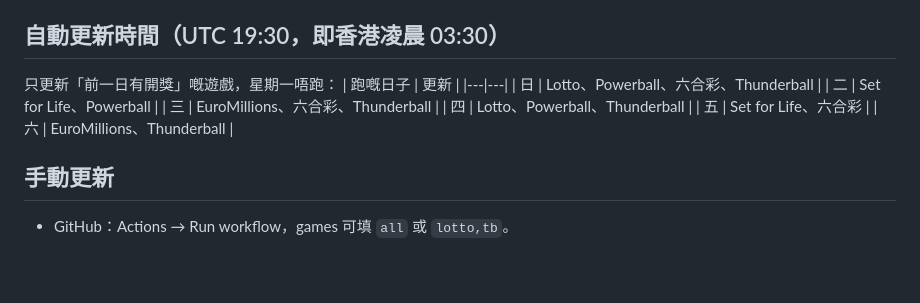
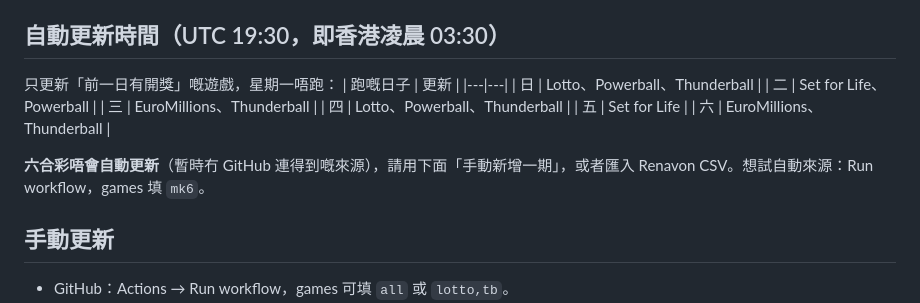
Before and after one commit to kwwandy/prizepicker, a Markdown page: README.md, the part around the change. GitHub-like rendering; blank space fills up the shorter version.

```diff
--- a/README.md
+++ b/README.md
@@ -18,12 +18,14 @@
 只更新「前一日有開獎」嘅遊戲，星期一唔跑：
 | 跑嘅日子 | 更新 |
 |---|---|
-| 日 | Lotto、Powerball、六合彩、Thunderball |
+| 日 | Lotto、Powerball、Thunderball |
 | 二 | Set for Life、Powerball |
-| 三 | EuroMillions、六合彩、Thunderball |
+| 三 | EuroMillions、Thunderball |
 | 四 | Lotto、Powerball、Thunderball |
-| 五 | Set for Life、六合彩 |
+| 五 | Set for Life |
 | 六 | EuroMillions、Thunderball |
+
+**六合彩唔會自動更新**（暫時冇 GitHub 連得到嘅來源），請用下面「手動新增一期」，或者匯入 Renavon CSV。想試自動來源：Run workflow，games 填 `mk6`。
 
 ## 手動更新
 - GitHub：Actions → Run workflow，games 可填 `all` 或 `lotto,tb`。
```
